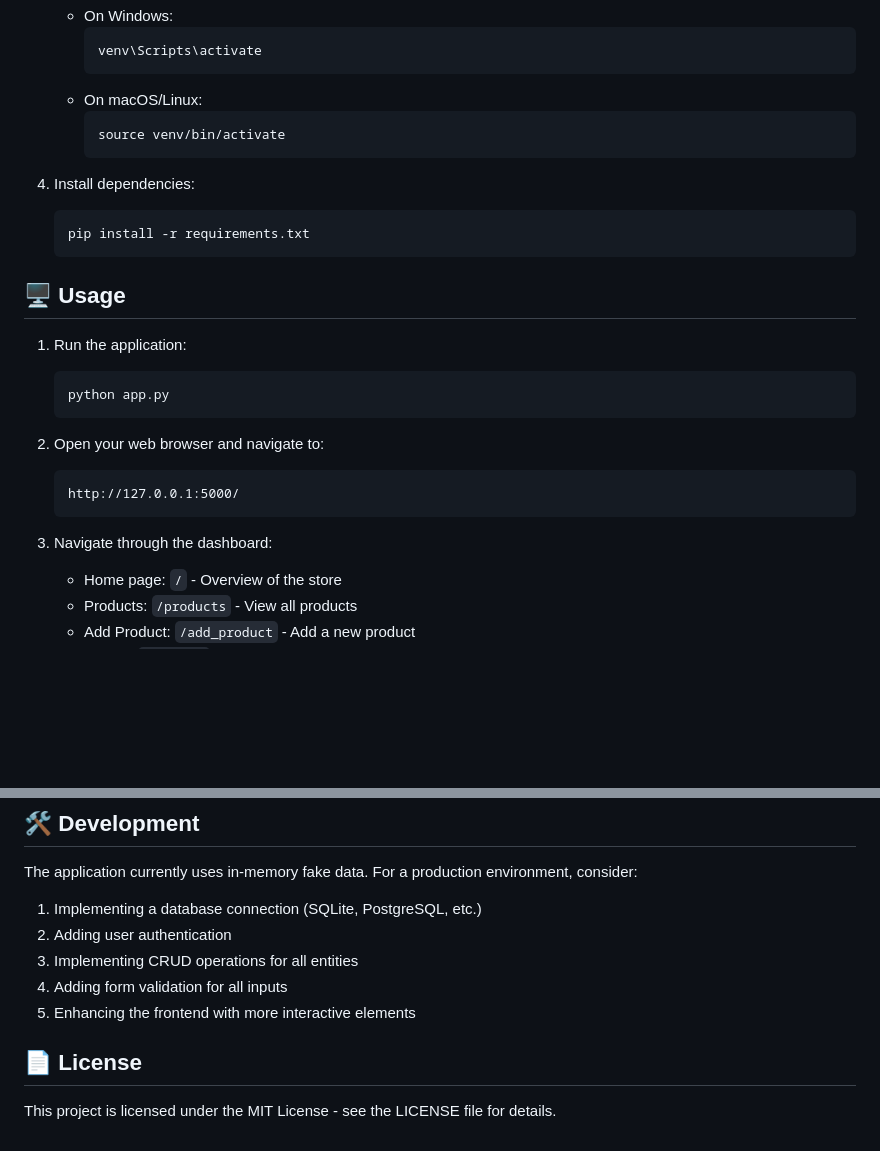
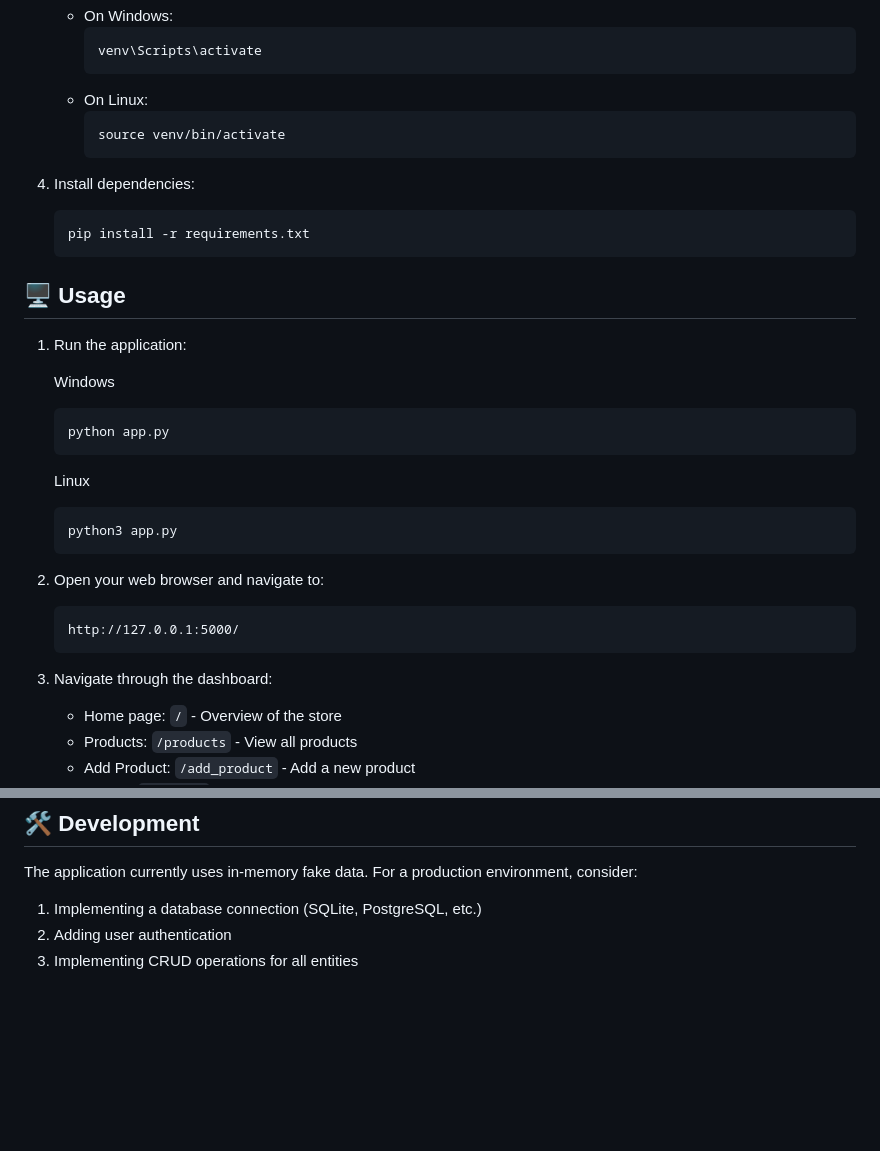
Before and after one commit to issx-dev/Store_Dashboard, a Markdown page: README.md, 2 parts joined by grey strips. GitHub-like rendering; blank space fills up the shorter version.

````diff
--- a/README.md
+++ b/README.md
@@ -66,7 +66,7 @@ Store_Dashboard/
      ```bash
      venv\Scripts\activate
      ```
-   - On macOS/Linux:
+   - On Linux:
      ```bash
      source venv/bin/activate
      ```
@@ -79,16 +79,23 @@ Store_Dashboard/
 ## 🖥️ Usage
 
 1. Run the application:
+
+   Windows
    ```bash
    python app.py
    ```
+   Linux
+   ```bash
+   python3 app.py
+   ```
 
-2. Open your web browser and navigate to:
+
+3. Open your web browser and navigate to:
    ```
    http://127.0.0.1:5000/
    ```
 
-3. Navigate through the dashboard:
+4. Navigate through the dashboard:
    - Home page: `/` - Overview of the store
    - Products: `/products` - View all products
    - Add Product: `/add_product` - Add a new product
@@ -107,9 +114,3 @@ The application currently uses in-memory fake data. For a production environment
 1. Implementing a database connection (SQLite, PostgreSQL, etc.)
 2. Adding user authentication
 3. Implementing CRUD operations for all entities
-4. Adding form validation for all inputs
-5. Enhancing the frontend with more interactive elements
-
-## 📄 License
-
-This project is licensed under the MIT License - see the LICENSE file for details.
````
